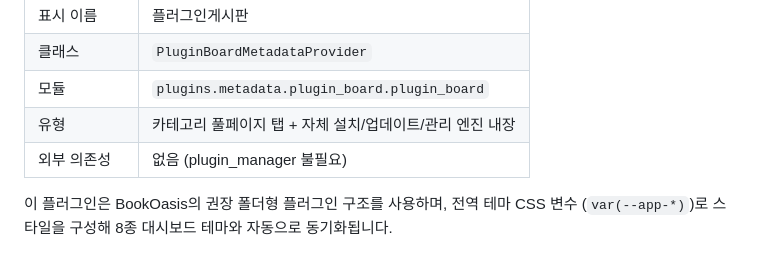
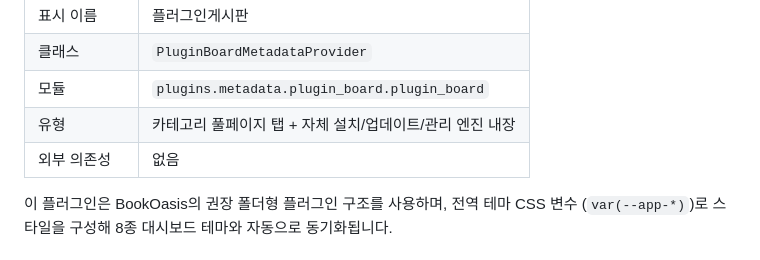
Before and after one commit to yume-script/plugin_board, a Markdown page: README.md, the part around the change. GitHub-like rendering.

```diff
--- a/README.md
+++ b/README.md
@@ -15,7 +15,7 @@ BookOasis 좌측 사이드바에 전용 카테고리 탭을 추가해, BookOasis
 | 클래스     | `PluginBoardMetadataProvider`                 |
 | 모듈      | `plugins.metadata.plugin_board.plugin_board`  |
 | 유형      | 카테고리 풀페이지 탭 + 자체 설치/업데이트/관리 엔진 내장           |
-| 외부 의존성  | 없음 (plugin_manager 불필요)                       |
+| 외부 의존성  | 없음                      |
 
 이 플러그인은 BookOasis의 권장 폴더형 플러그인 구조를 사용하며, 전역 테마 CSS 변수
 (`var(--app-*)`)로 스타일을 구성해 8종 대시보드 테마와 자동으로 동기화됩니다.
```
